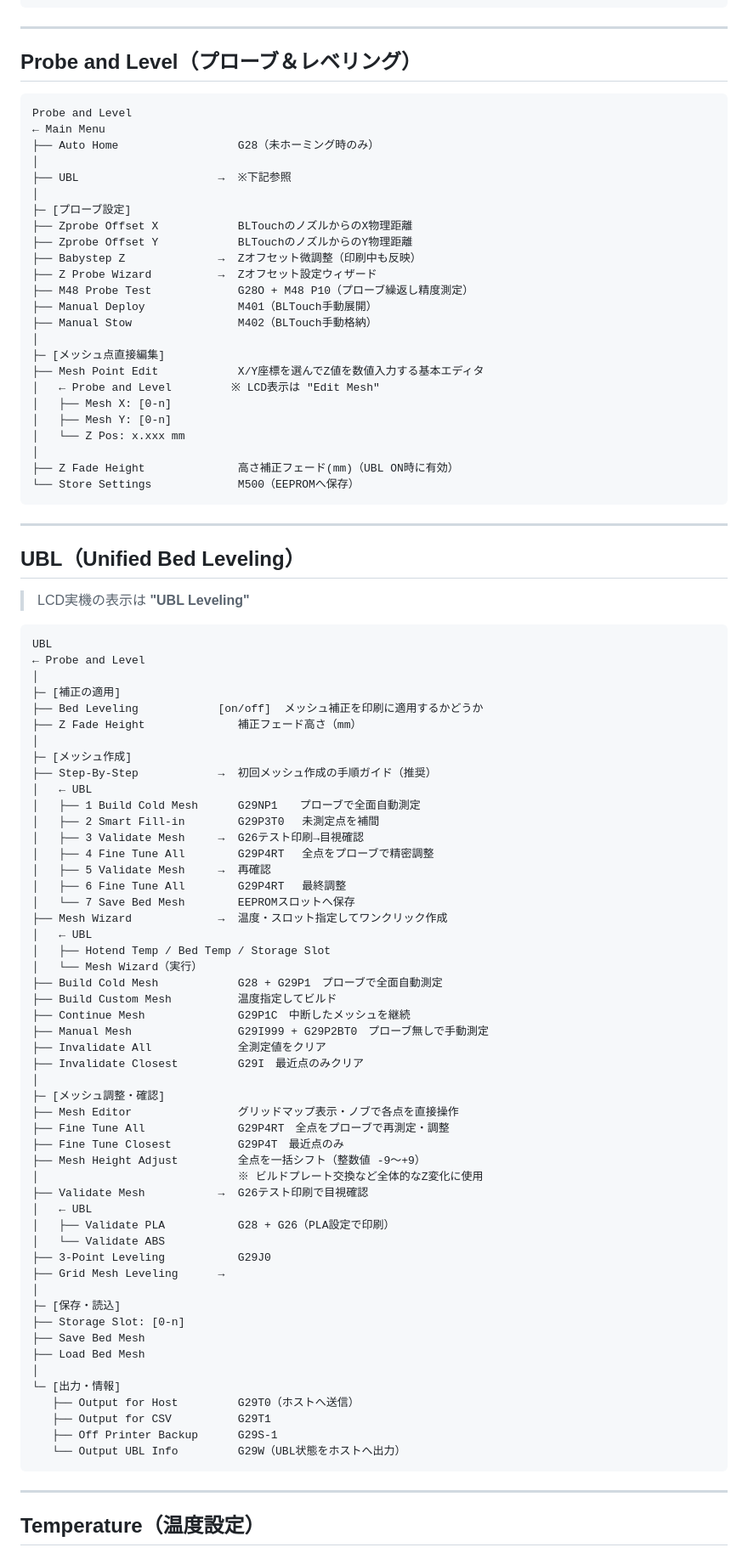
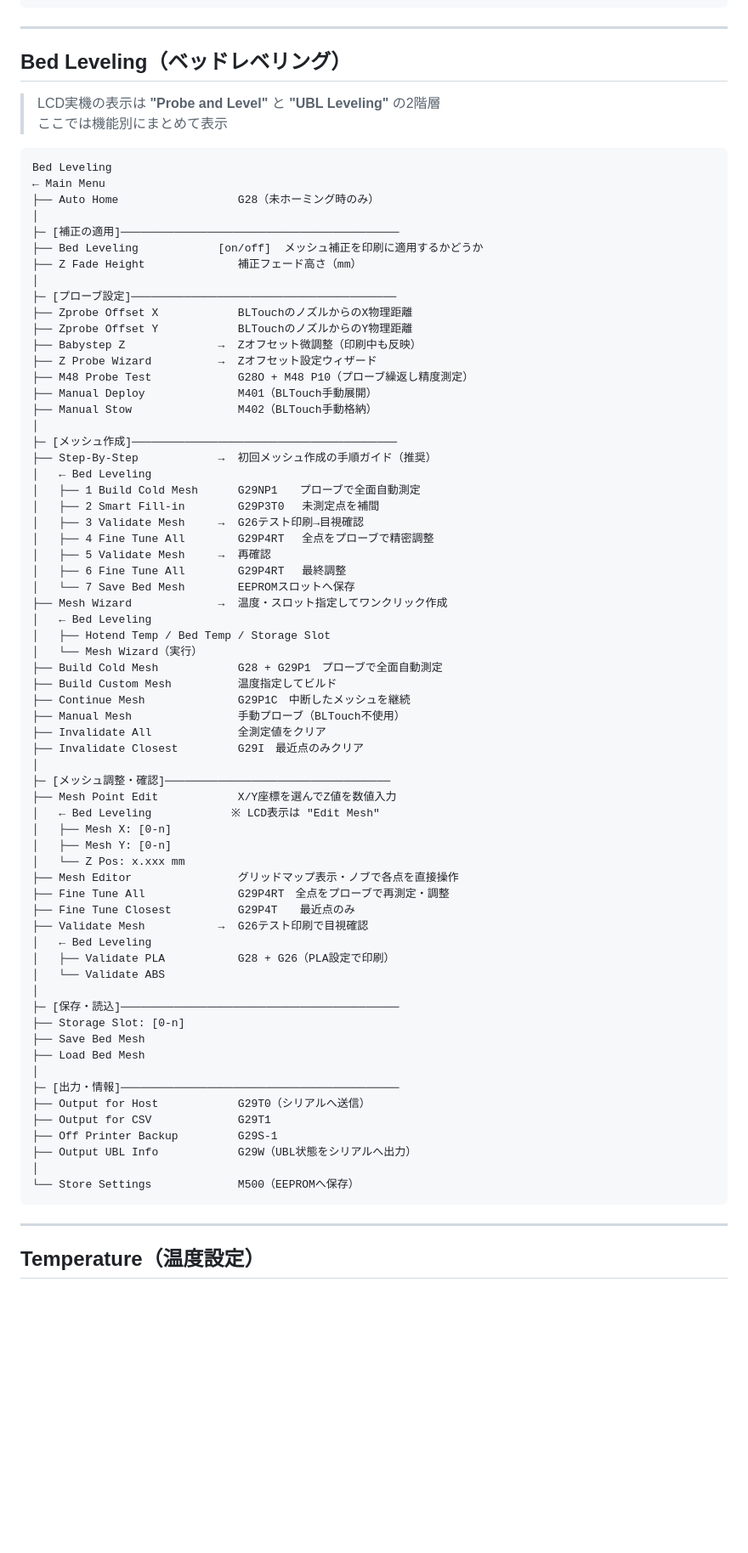
Before and after one commit to masahiroc1203-ctrl/masahiro, a Markdown page: Marlin_Menu_List.md, the part around one of its changes. Shown at 85% size. GitHub-like rendering; blank space fills up the shorter version.

Commit message:
docs: UBLサブメニューをBed Levelingに統合・Mesh Height Adjust削除
https://claude.ai/code/session_01DK2wP9b6GbwgbdEDxVrPrD

````diff
--- a/Marlin_Menu_List.md
+++ b/Marlin_Menu_List.md
@@ -38,16 +40,21 @@ Motion
 
 ---
 
-## Probe and Level（プローブ＆レベリング）
+## Bed Leveling（ベッドレベリング）
+
+> LCD実機の表示は **"Probe and Level"** と **"UBL Leveling"** の2階層
+> ここでは機能別にまとめて表示
 
 ```
-Probe and Level
+Bed Leveling
 ← Main Menu
 ├── Auto Home                  G28（未ホーミング時のみ）
 │
-├── UBL                     →  ※下記参照
+├─ [補正の適用]──────────────────────────────────────────
+├── Bed Leveling            [on/off]  メッシュ補正を印刷に適用するかどうか
+├── Z Fade Height              補正フェード高さ（mm）
 │
-├─ [プローブ設定]
+├─ [プローブ設定]────────────────────────────────────────
 ├── Zprobe Offset X            BLTouchのノズルからのX物理距離
 ├── Zprobe Offset Y            BLTouchのノズルからのY物理距離
 ├── Babystep Z              →  Zオフセット微調整（印刷中も反映）
@@ -56,34 +63,9 @@ Probe and Level
 ├── Manual Deploy              M401（BLTouch手動展開）
 ├── Manual Stow                M402（BLTouch手動格納）
 │
-├─ [メッシュ点直接編集]
-├── Mesh Point Edit            X/Y座標を選んでZ値を数値入力する基本エディタ
-│   ← Probe and Level         ※ LCD表示は "Edit Mesh"
-│   ├── Mesh X: [0-n]
-│   ├── Mesh Y: [0-n]
-│   └── Z Pos: x.xxx mm
-│
-├── Z Fade Height              高さ補正フェード(mm)（UBL ON時に有効）
-└── Store Settings             M500（EEPROMへ保存）
-```
-
----
-
-## UBL（Unified Bed Leveling）
-
-> LCD実機の表示は **"UBL Leveling"**
-
-```
-UBL
-← Probe and Level
-│
-├─ [補正の適用]
-├── Bed Leveling            [on/off]  メッシュ補正を印刷に適用するかどうか
-├── Z Fade Height              補正フェード高さ（mm）
-│
-├─ [メッシュ作成]
+├─ [メッシュ作成]────────────────────────────────────────
 ├── Step-By-Step            →  初回メッシュ作成の手順ガイド（推奨）
-│   ← UBL
+│   ← Bed Leveling
 │   ├── 1 Build Cold Mesh      G29NP1　　プローブで全面自動測定
 │   ├── 2 Smart Fill-in        G29P3T0　 未測定点を補間
 │   ├── 3 Validate Mesh     →  G26テスト印刷→目視確認
@@ -92,39 +74,42 @@ UBL
 │   ├── 6 Fine Tune All        G29P4RT　 最終調整
 │   └── 7 Save Bed Mesh        EEPROMスロットへ保存
 ├── Mesh Wizard             →  温度・スロット指定してワンクリック作成
-│   ← UBL
+│   ← Bed Leveling
 │   ├── Hotend Temp / Bed Temp / Storage Slot
 │   └── Mesh Wizard（実行）
 ├── Build Cold Mesh            G28 + G29P1　プローブで全面自動測定
 ├── Build Custom Mesh          温度指定してビルド
 ├── Continue Mesh              G29P1C　中断したメッシュを継続
-├── Manual Mesh                G29I999 + G29P2BT0　プローブ無しで手動測定
+├── Manual Mesh                手動プローブ（BLTouch不使用）
 ├── Invalidate All             全測定値をクリア
 ├── Invalidate Closest         G29I　最近点のみクリア
 │
-├─ [メッシュ調整・確認]
+├─ [メッシュ調整・確認]──────────────────────────────────
+├── Mesh Point Edit            X/Y座標を選んでZ値を数値入力
+│   ← Bed Leveling            ※ LCD表示は "Edit Mesh"
+│   ├── Mesh X: [0-n]
+│   ├── Mesh Y: [0-n]
+│   └── Z Pos: x.xxx mm
 ├── Mesh Editor                グリッドマップ表示・ノブで各点を直接操作
 ├── Fine Tune All              G29P4RT　全点をプローブで再測定・調整
-├── Fine Tune Closest          G29P4T　最近点のみ
-├── Mesh Height Adjust         全点を一括シフト（整数値 -9〜+9）
-│                              ※ ビルドプレート交換など全体的なZ変化に使用
+├── Fine Tune Closest          G29P4T　　最近点のみ
 ├── Validate Mesh           →  G26テスト印刷で目視確認
-│   ← UBL
+│   ← Bed Leveling
 │   ├── Validate PLA           G28 + G26（PLA設定で印刷）
 │   └── Validate ABS
-├── 3-Point Leveling           G29J0
-├── Grid Mesh Leveling      →
 │
-├─ [保存・読込]
+├─ [保存・読込]──────────────────────────────────────────
 ├── Storage Slot: [0-n]
 ├── Save Bed Mesh
 ├── Load Bed Mesh
 │
-└─ [出力・情報]
-   ├── Output for Host         G29T0（ホストへ送信）
-   ├── Output for CSV          G29T1
-   ├── Off Printer Backup      G29S-1
-   └── Output UBL Info         G29W（UBL状態をホストへ出力）
+├─ [出力・情報]──────────────────────────────────────────
+├── Output for Host            G29T0（シリアルへ送信）
+├── Output for CSV             G29T1
+├── Off Printer Backup         G29S-1
+├── Output UBL Info            G29W（UBL状態をシリアルへ出力）
+│
+└── Store Settings             M500（EEPROMへ保存）
 ```
 
 ---
````
Also changed, not shown: other parts of Marlin_Menu_List.md (+15 -14 lines).
